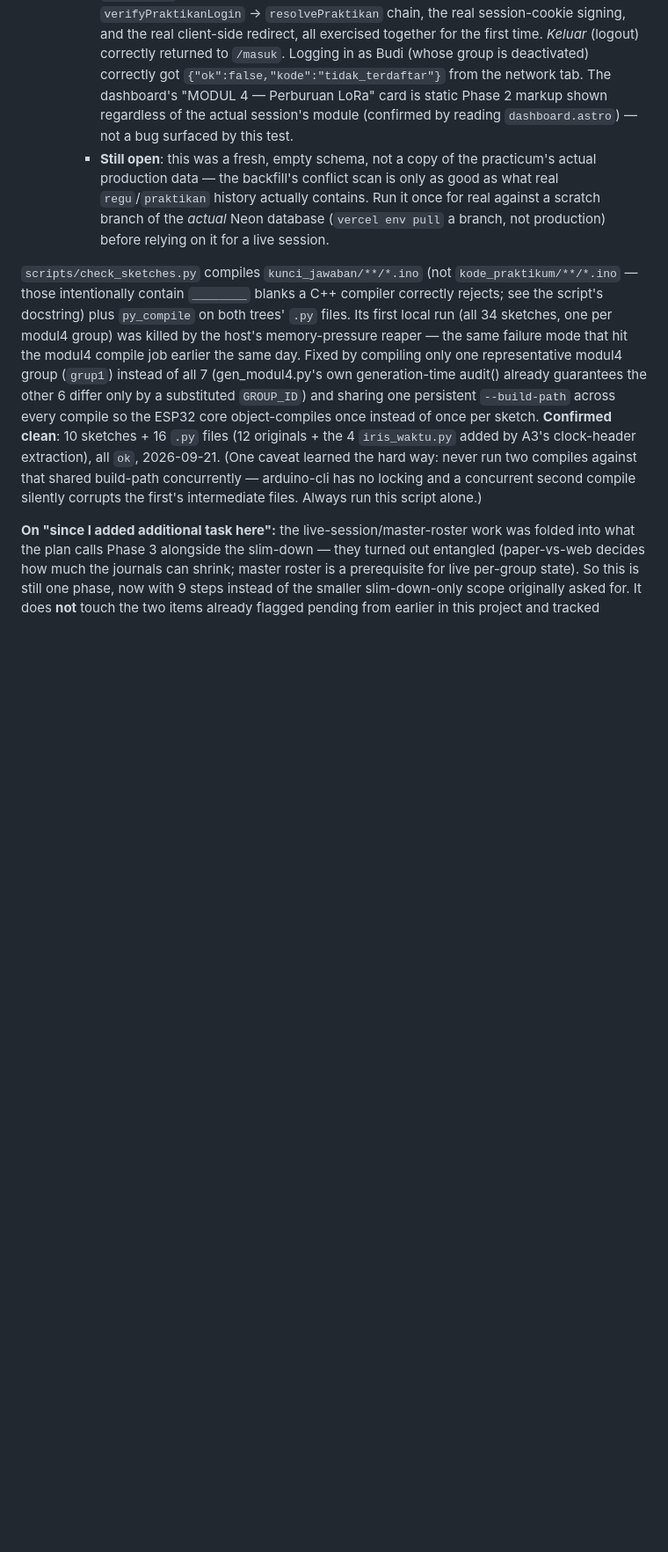
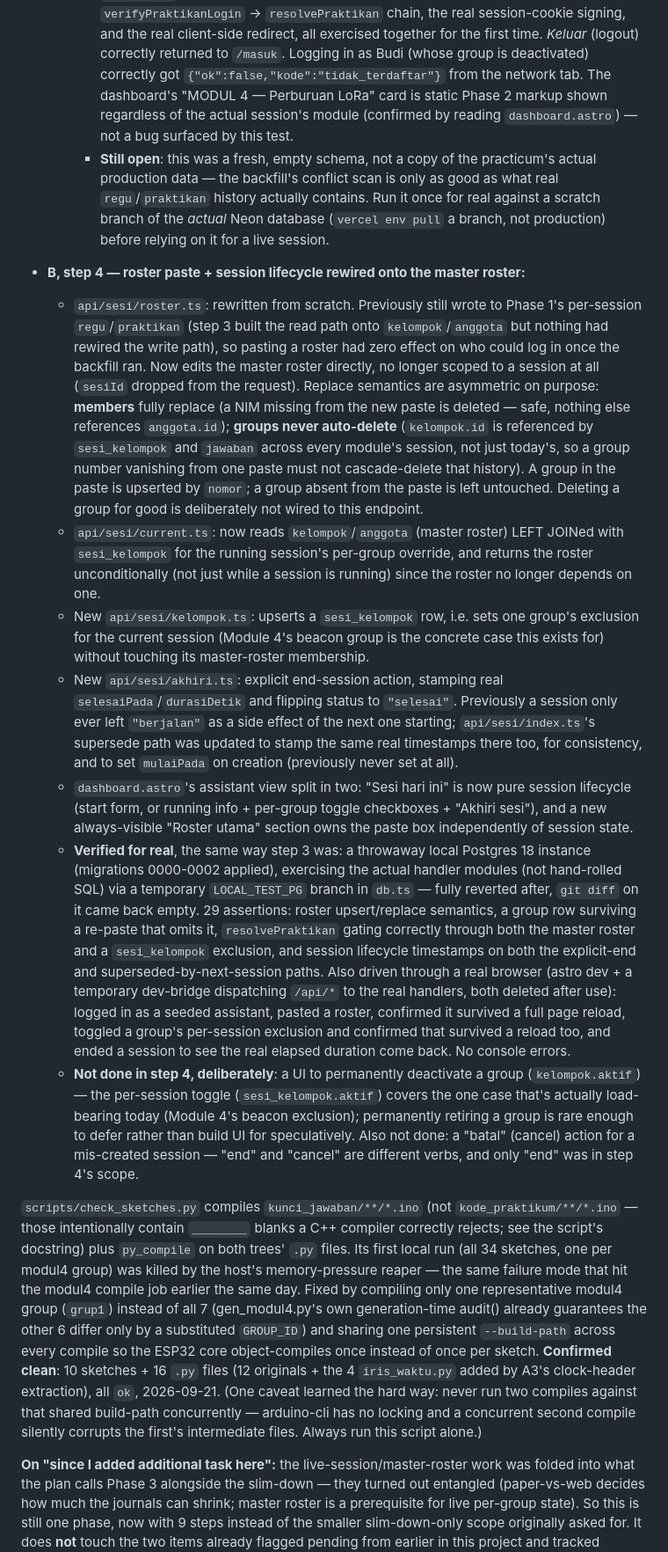
Before and after one commit to EintsWaveX/iris-iot, a Markdown page: apps/web/PHASE3.md, the part around one of its changes. Shown at 88% size. Rendered like a GitHub page; blank space fills up the shorter version.

Commit message:
Update PHASE3.md: step 4 complete, flag steps 5-9 as blocked on a replan
Records what step 4 actually built (see the previous commit) and its real-
database + real-browser verification, updates the status table, and flags
the real gap found while starting step 5: the detailed Strand C plan
(Firebase rules, RTDB schema, auth-bridge token flow, Pi heartbeat
protocol) no longer exists anywhere -- the plan file that held it got
reused and overwritten by the later Phase 4 planning pass. Steps 5, 7, and
8 need that replanned on Opus before Sonnet executes them; this file's own
condensed strand description isn't enough to build from safely.

Co-Authored-By: Claude Sonnet 5 <noreply@anthropic.com>
Claude-Session: https://claude.ai/code/session_01V9YiQDXGBvu1hpbztYcGrs

```diff
--- a/apps/web/PHASE3.md
+++ b/apps/web/PHASE3.md
@@ -239,6 +247,64 @@ install --no-save` was used) — nothing test-only remains in the tree.
       Neon database (`vercel env pull` a branch, not production) before
       relying on it for a live session.
 
+- **B, step 4 — roster paste + session lifecycle rewired onto the master
+  roster:**
+  - `api/sesi/roster.ts`: rewritten from scratch. Previously still wrote to
+    Phase 1's per-session `regu`/`praktikan` (step 3 built the read path
+    onto `kelompok`/`anggota` but nothing had rewired the write path), so
+    pasting a roster had zero effect on who could log in once the backfill
+    ran. Now edits the master roster directly, no longer scoped to a
+    session at all (`sesiId` dropped from the request). Replace semantics
+    are asymmetric on purpose: **members** fully replace (a NIM missing
+    from the new paste is deleted — safe, nothing else references
+    `anggota.id`); **groups never auto-delete** (`kelompok.id` is
+    referenced by `sesi_kelompok` and `jawaban` across every module's
+    session, not just today's, so a group number vanishing from one paste
+    must not cascade-delete that history). A group in the paste is
+    upserted by `nomor`; a group absent from the paste is left untouched.
+    Deleting a group for good is deliberately not wired to this endpoint.
+  - `api/sesi/current.ts`: now reads `kelompok`/`anggota` (master roster)
+    LEFT JOINed with `sesi_kelompok` for the running session's per-group
+    override, and returns the roster unconditionally (not just while a
+    session is running) since the roster no longer depends on one.
+  - New `api/sesi/kelompok.ts`: upserts a `sesi_kelompok` row, i.e. sets
+    one group's exclusion for the current session (Module 4's beacon
+    group is the concrete case this exists for) without touching its
+    master-roster membership.
+  - New `api/sesi/akhiri.ts`: explicit end-session action, stamping real
+    `selesaiPada`/`durasiDetik` and flipping status to `"selesai"`.
+    Previously a session only ever left `"berjalan"` as a side effect of
+    the next one starting; `api/sesi/index.ts`'s supersede path was
+    updated to stamp the same real timestamps there too, for consistency,
+    and to set `mulaiPada` on creation (previously never set at all).
+  - `dashboard.astro`'s assistant view split in two: "Sesi hari ini" is
+    now pure session lifecycle (start form, or running info + per-group
+    toggle checkboxes + "Akhiri sesi"), and a new always-visible "Roster
+    utama" section owns the paste box independently of session state.
+  - **Verified for real**, the same way step 3 was: a throwaway local
+    Postgres 18 instance (migrations 0000-0002 applied), exercising the
+    actual handler modules (not hand-rolled SQL) via a temporary
+    `LOCAL_TEST_PG` branch in `db.ts` — fully reverted after, `git diff`
+    on it came back empty. 29 assertions: roster upsert/replace semantics,
+    a group row surviving a re-paste that omits it, `resolvePraktikan`
+    gating correctly through both the master roster and a `sesi_kelompok`
+    exclusion, and session lifecycle timestamps on both the explicit-end
+    and superseded-by-next-session paths. Also driven through a real
+    browser (astro dev + a temporary dev-bridge dispatching `/api/*` to
+    the real handlers, both deleted after use): logged in as a seeded
+    assistant, pasted a roster, confirmed it survived a full page reload,
+    toggled a group's per-session exclusion and confirmed that survived a
+    reload too, and ended a session to see the real elapsed duration come
+    back. No console errors.
+  - **Not done in step 4, deliberately**: a UI to permanently deactivate
+    a group (`kelompok.aktif`) — the per-session toggle
+    (`sesi_kelompok.aktif`) covers the one case that's actually
+    load-bearing today (Module 4's beacon exclusion); permanently
+    retiring a group is rare enough to defer rather than build UI for
+    speculatively. Also not done: a "batal" (cancel) action for a
+    mis-created session — "end" and "cancel" are different verbs, and
+    only "end" was in step 4's scope.
+
 `scripts/check_sketches.py` compiles `kunci_jawaban/**/*.ino` (not
 `kode_praktikum/**/*.ino` — those intentionally contain `________` blanks a
 C++ compiler correctly rejects; see the script's docstring) plus `py_compile`
```
Also changed, not shown: other parts of apps/web/PHASE3.md (+21 -13 lines).
